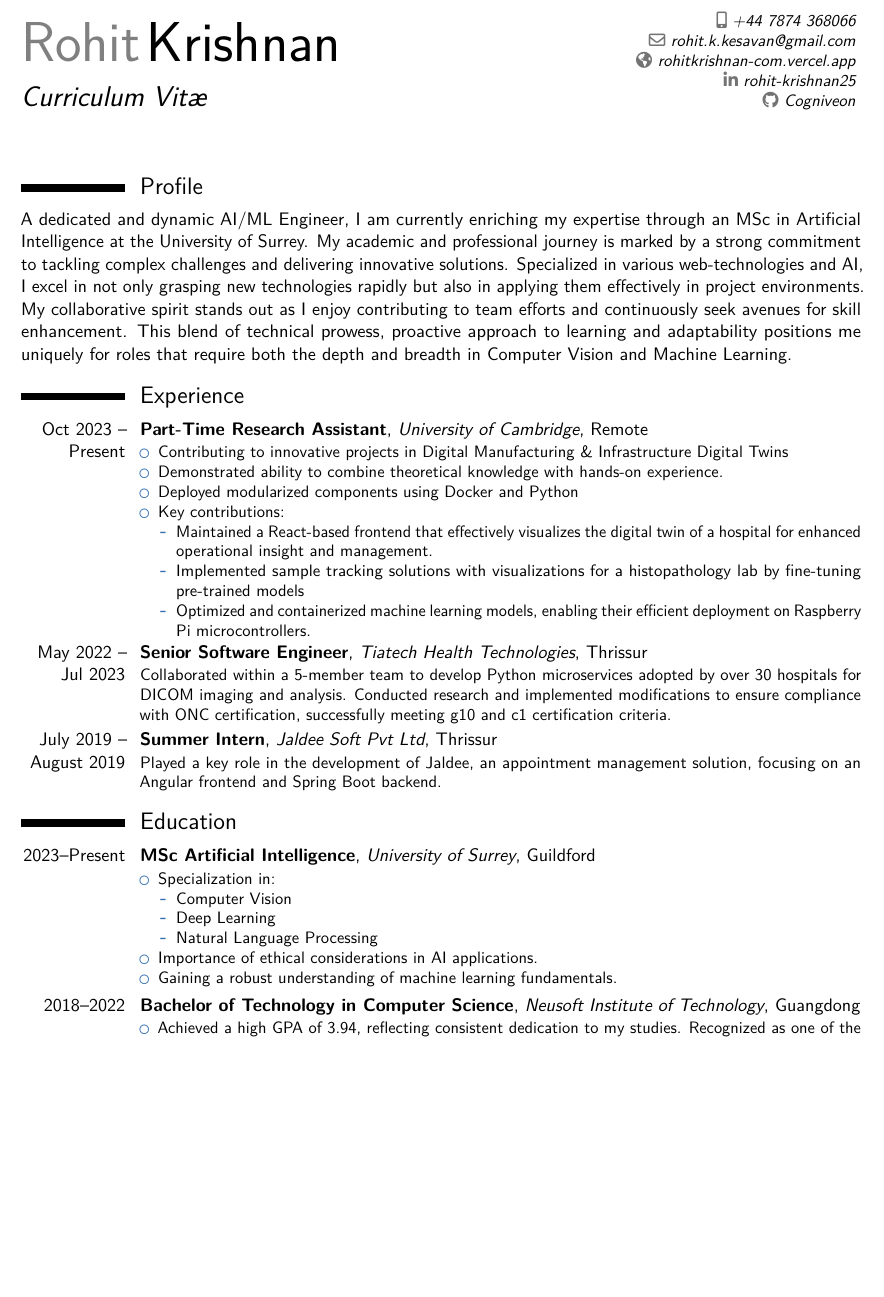
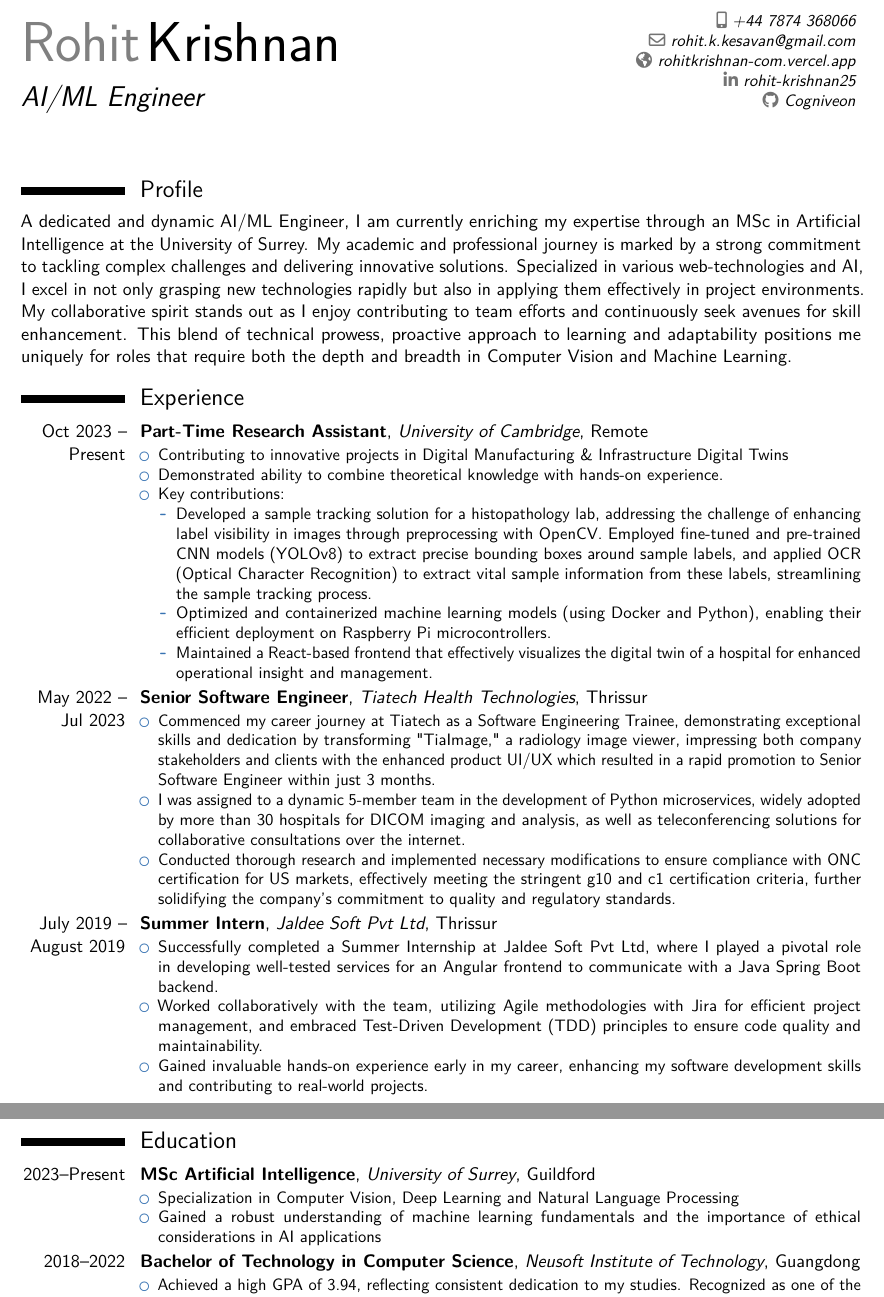
Before and after one commit to Cogniveon/cv, a LaTeX CV (resume.tex): part of page 1 of 2 before the commit and two parts of pages 1 and 2 of 2 after it, the two joined at a grey line, cut so that both start at the same text, the shorter picture padded with empty space. Compiled offline with pdfLaTeX.

Commit message:
feat: add new recommendations

```diff
--- a/resume.tex
+++ b/resume.tex
@@ -44,7 +44,7 @@
 
 % personal data
 \name{Rohit}{Krishnan}
-\title{Curriculum Vitæ}
+\title{AI/ML Engineer}
 % \born{17 October 2000}
 % the "postcode city" and "country" arguments can be omitted or provided empty
 % \address{street and number}{postcode city}{country}
@@ -121,12 +121,11 @@ uniquely for roles that require both the depth and breadth in Computer Vision an
 \begin{itemize}
   \item Contributing to innovative projects in Digital Manufacturing \& Infrastructure Digital Twins
 \item Demonstrated ability to combine theoretical knowledge with hands-on experience.
-\item Deployed modularized components using Docker and Python
 \item Key contributions:
-        \begin{itemize}
+\begin{itemize}
+\item Developed a sample tracking solution for a histopathology lab, addressing the challenge of enhancing label visibility in images through preprocessing with OpenCV. Employed fine-tuned and pre-trained CNN models (YOLOv8) to extract precise bounding boxes around sample labels, and applied OCR (Optical Character Recognition) to extract vital sample information from these labels, streamlining the sample tracking process.
+\item Optimized and containerized machine learning models (using Docker and Python), enabling their efficient deployment on Raspberry Pi microcontrollers.
 \item Maintained a React-based frontend that effectively visualizes the digital twin of a hospital for enhanced operational insight and management.
-\item Implemented sample tracking solutions with visualizations for a histopathology lab by fine-tuning pre-trained models
-\item Optimized and containerized machine learning models, enabling their efficient deployment on Raspberry Pi microcontrollers.
 \end{itemize}
 \end{itemize}
   % General description no longer than 1--2 lines.\newline{}
@@ -149,27 +148,28 @@ uniquely for roles that require both the depth and breadth in Computer Vision an
   % \end{itemize}
 }
 \cventry{May 2022 -- Jul 2023}{Senior Software Engineer}{Tiatech Health Technologies}{Thrissur}{}{
-  Collaborated within a 5-member team to develop Python microservices adopted by over 30 hospitals for DICOM imaging
-  and analysis. Conducted research and implemented modifications to ensure compliance with ONC certification,
-  successfully meeting g10 and c1 certification criteria.
+\begin{itemize}
+  \item Commenced my career journey at Tiatech as a Software Engineering Trainee, demonstrating exceptional skills and dedication by transforming "TiaImage," a radiology image viewer, impressing both company stakeholders and clients with the enhanced product UI/UX which resulted in a rapid promotion to Senior Software Engineer within just 3 months.
+  \item I was assigned to a dynamic 5-member team in the development of Python microservices, widely adopted by more than 30 hospitals for DICOM imaging and analysis, as well as teleconferencing solutions for collaborative consultations over the internet.
+  \item Conducted thorough research and implemented necessary modifications to ensure compliance with ONC certification for US markets, effectively meeting the stringent g10 and c1 certification criteria, further solidifying the company's commitment to quality and regulatory standards.
+\end{itemize}
 }
 \cventry{July 2019 -- August 2019}{Summer Intern}{Jaldee Soft Pvt Ltd}{Thrissur}{}{
-  Played a key role in the development of Jaldee, an appointment management solution, focusing on an Angular frontend
-  and Spring Boot backend.
+\begin{itemize}
+  \item Successfully completed a Summer Internship at Jaldee Soft Pvt Ltd, where I played a pivotal role in developing well-tested services for an Angular frontend to communicate with a Java Spring Boot backend.
+  \item Worked collaboratively with the team, utilizing Agile methodologies with Jira for efficient project management, and embraced Test-Driven Development (TDD) principles to ensure code quality and maintainability.
+  \item Gained invaluable hands-on experience early in my career, enhancing my software development skills and contributing to real-world projects.
+\end{itemize}
 }
+
+\newpage{}
 
 \section{Education}
 % arguments 3 to 6 can be left empty
 \cventry{2023--Present}{MSc Artificial Intelligence}{University of Surrey}{Guildford}{}{
   \begin{itemize}
-    \item Specialization in:
-          \begin{itemize}
-            \item Computer Vision
-            \item Deep Learning
-            \item Natural Language Processing
-          \end{itemize}
-    \item Importance of ethical considerations in AI applications.
-    \item Gaining a robust understanding of machine learning fundamentals.
+\item Specialization in Computer Vision, Deep Learning and Natural Language Processing
+\item Gained a robust understanding of machine learning fundamentals and the importance of ethical considerations in AI applications
   \end{itemize}
 }
 \cventry{2018--2022}{Bachelor of Technology in Computer Science}{Neusoft Institute of Technology}{Guangdong}{}{
```
Also changed, not shown: resume.tex (16 more changed lines).
